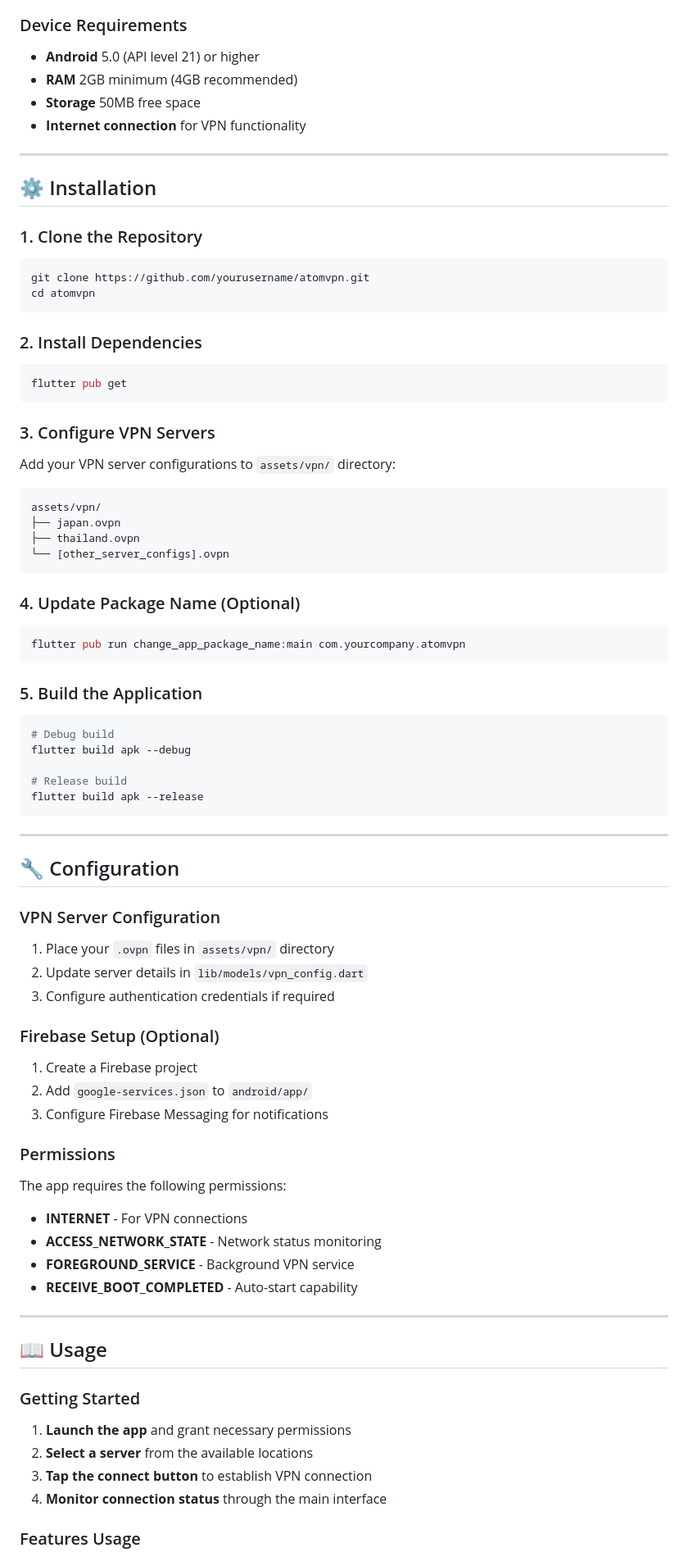
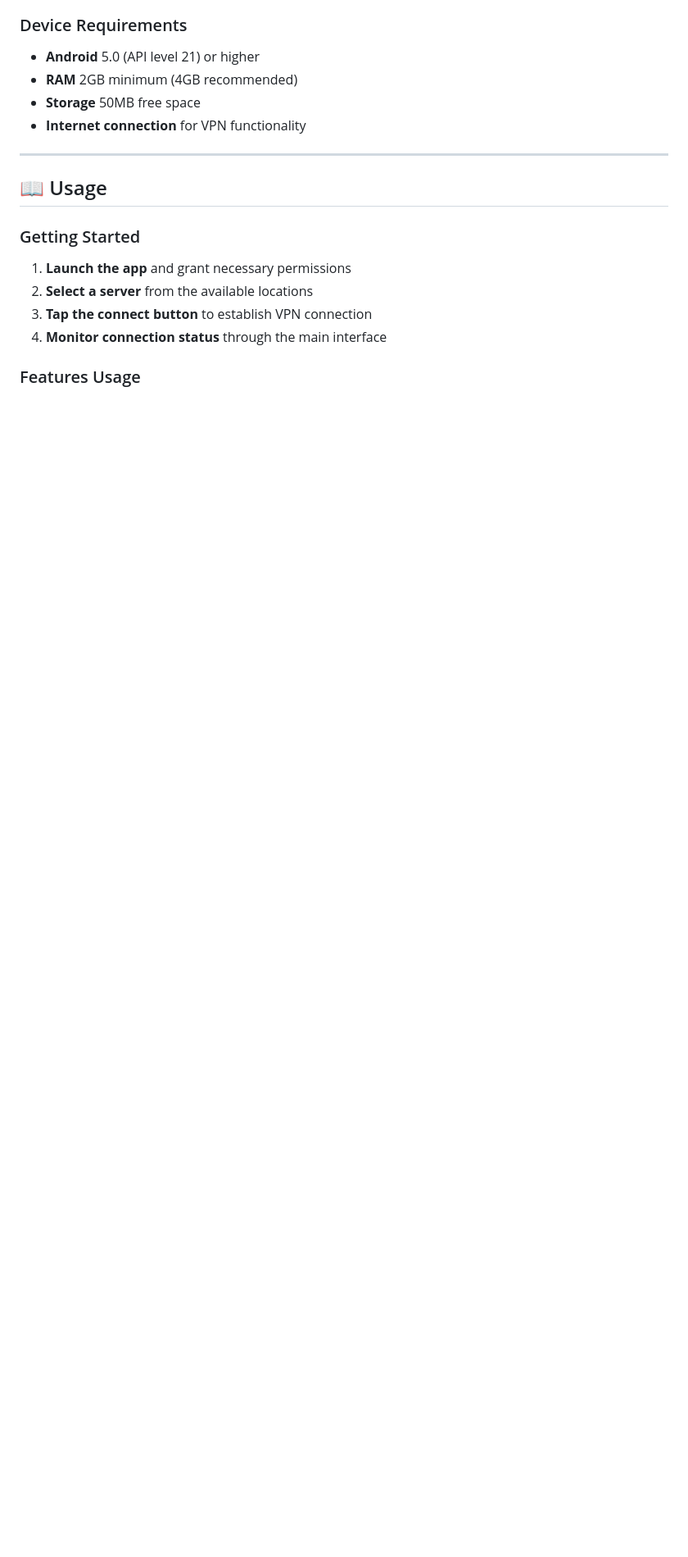
Before and after one commit to myfilesvivek/AtomVPN, a Markdown page: README.md, the part around one of its changes. Shown at 82% size. GitHub-like rendering; blank space fills up the shorter version.

````diff
--- a/README.md
+++ b/README.md
@@ -127,64 +127,6 @@
 
 ---
 
-## ⚙️ Installation
-
-### 1. Clone the Repository
-```bash
-git clone https://github.com/yourusername/atomvpn.git
-cd atomvpn
-```
-
-### 2. Install Dependencies
-```bash
-flutter pub get
-```
-
-### 3. Configure VPN Servers
-Add your VPN server configurations to `assets/vpn/` directory:
-```
-assets/vpn/
-├── japan.ovpn
-├── thailand.ovpn
-└── [other_server_configs].ovpn
-```
-
-### 4. Update Package Name (Optional)
-```bash
-flutter pub run change_app_package_name:main com.yourcompany.atomvpn
-```
-
-### 5. Build the Application
-```bash
-# Debug build
-flutter build apk --debug
-
-# Release build
-flutter build apk --release
-```
-
----
-
-## 🔧 Configuration
-
-### VPN Server Configuration
-1. Place your `.ovpn` files in `assets/vpn/` directory
-2. Update server details in `lib/models/vpn_config.dart`
-3. Configure authentication credentials if required
-
-### Firebase Setup (Optional)
-1. Create a Firebase project
-2. Add `google-services.json` to `android/app/`
-3. Configure Firebase Messaging for notifications
-
-### Permissions
-The app requires the following permissions:
-- **INTERNET** - For VPN connections
-- **ACCESS_NETWORK_STATE** - Network status monitoring
-- **FOREGROUND_SERVICE** - Background VPN service
-- **RECEIVE_BOOT_COMPLETED** - Auto-start capability
-
----
 
 ## 📖 Usage
 
````
Also changed, not shown: other parts of README.md (+1 -1 lines).
